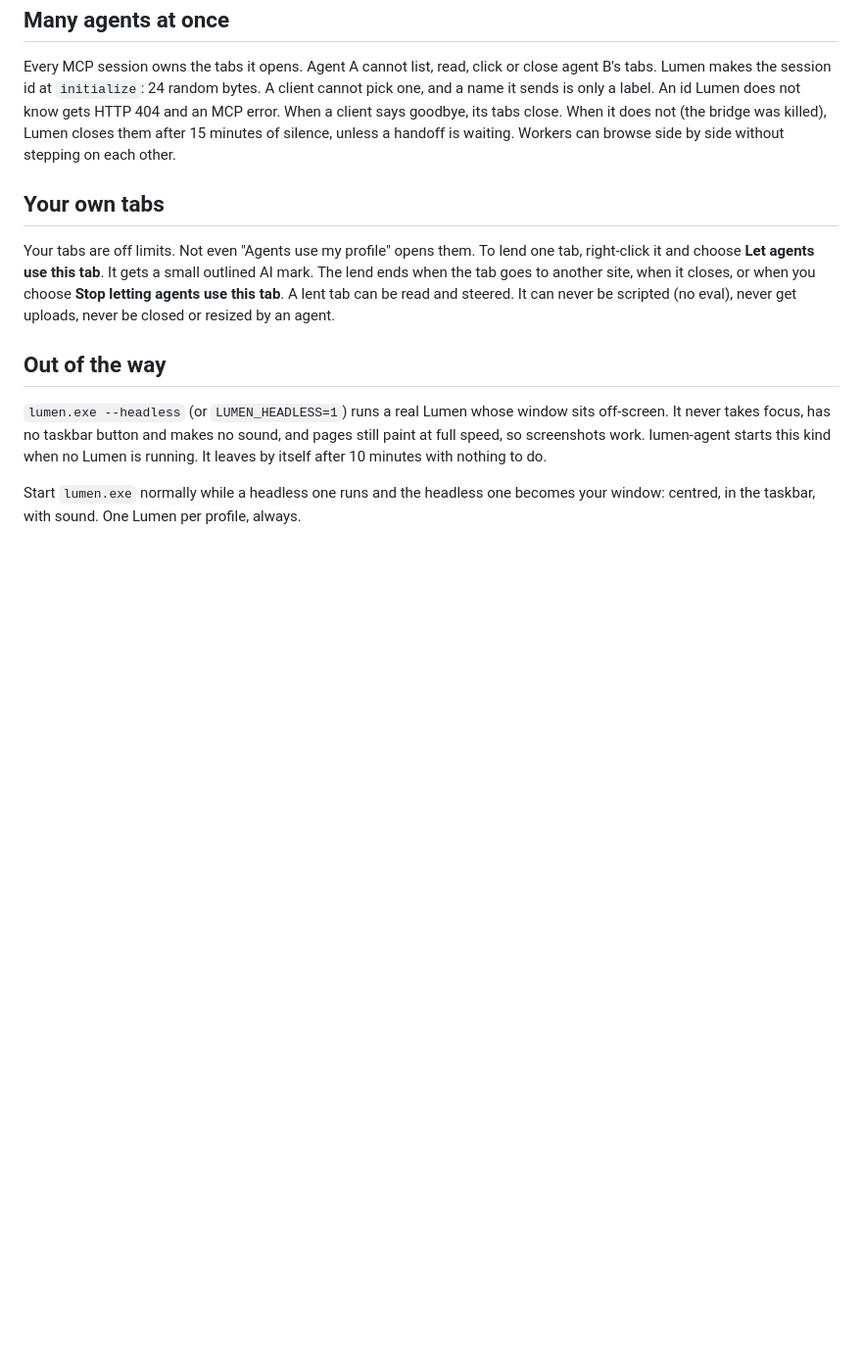
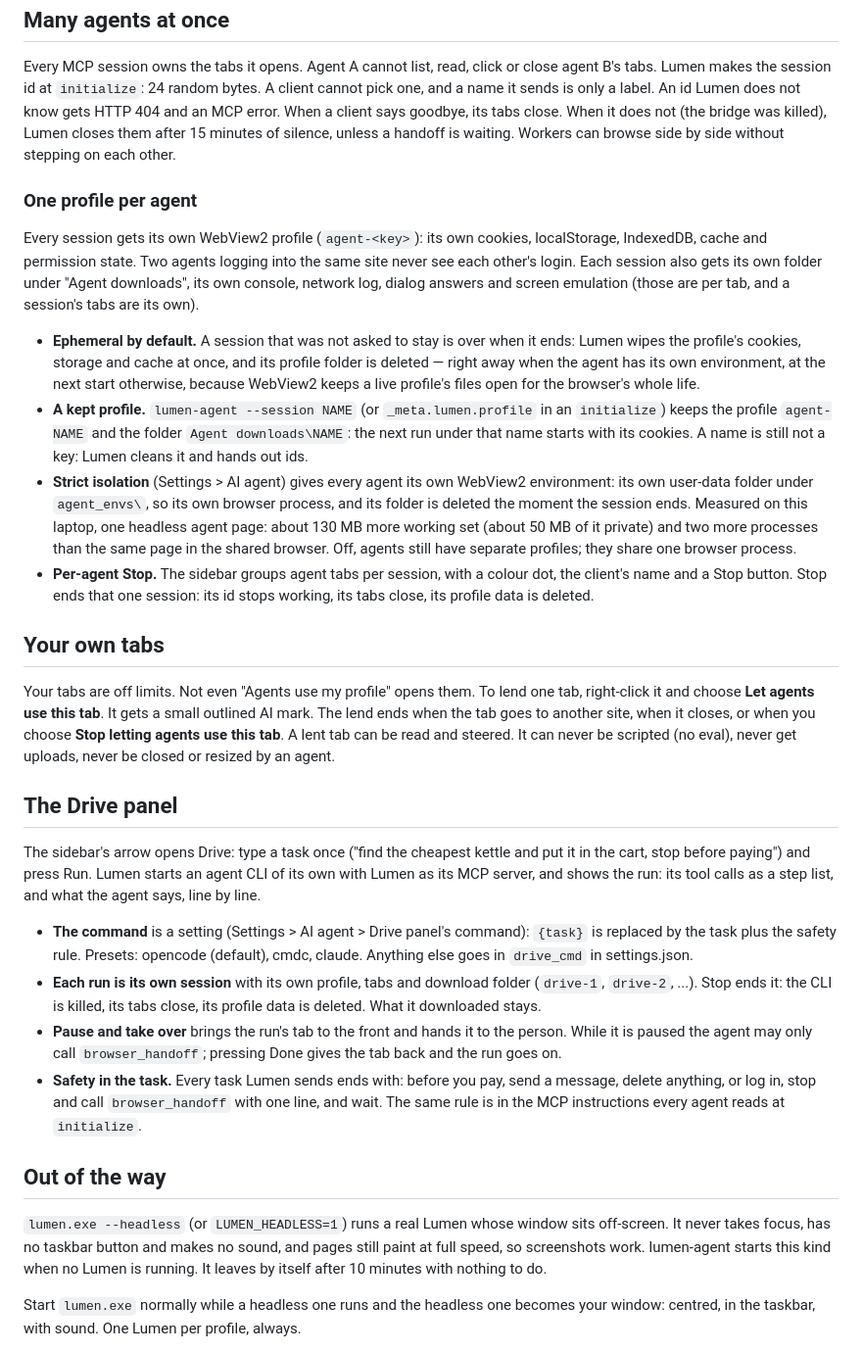
Before and after one commit to MrEmoji27/lumen, a Markdown page: docs/agents.md, the part around one of its changes. Shown at 98% size. GitHub-like rendering; blank space fills up the shorter version.

```diff
--- a/docs/agents.md
+++ b/docs/agents.md
@@ -87,6 +138,29 @@ says goodbye, its tabs close. When it does not (the bridge was killed), Lumen cl
 minutes of silence, unless a handoff is waiting. Workers can browse side by side without stepping
 on each other.
 
+### One profile per agent
+
+Every session gets its own WebView2 profile (`agent-<key>`): its own cookies, localStorage,
+IndexedDB, cache and permission state. Two agents logging into the same site never see each other's
+login. Each session also gets its own folder under "Agent downloads", its own console, network log,
+dialog answers and screen emulation (those are per tab, and a session's tabs are its own).
+
+- **Ephemeral by default.** A session that was not asked to stay is over when it ends: Lumen wipes
+  the profile's cookies, storage and cache at once, and its profile folder is deleted — right away
+  when the agent has its own environment, at the next start otherwise, because WebView2 keeps a
+  live profile's files open for the browser's whole life.
+- **A kept profile.** `lumen-agent --session NAME` (or `_meta.lumen.profile` in an `initialize`)
+  keeps the profile `agent-NAME` and the folder `Agent downloads\NAME`: the next run under that
+  name starts with its cookies. A name is still not a key: Lumen cleans it and hands out ids.
+- **Strict isolation** (Settings > AI agent) gives every agent its own WebView2 environment: its own
+  user-data folder under `agent_envs\`, so its own browser process, and its folder is deleted the
+  moment the session ends. Measured on this laptop, one headless agent page: about 130 MB more
+  working set (about 50 MB of it private) and two more processes than the same page in the shared
+  browser. Off, agents still have separate profiles; they share one browser process.
+- **Per-agent Stop.** The sidebar groups agent tabs per session, with a colour dot, the client's
+  name and a Stop button. Stop ends that one session: its id stops working, its tabs close, its
+  profile data is deleted.
+
 ## Your own tabs
 
 Your tabs are off limits. Not even "Agents use my profile" opens them. To lend one tab, right-click
@@ -94,6 +168,26 @@ it and choose **Let agents use this tab**. It gets a small outlined AI mark. The
 the tab goes to another site, when it closes, or when you choose **Stop letting agents use this
 tab**. A lent tab can be read and steered. It can never be scripted (no eval), never get uploads,
 never be closed or resized by an agent.
+
+## The Drive panel
+
+The sidebar's arrow opens Drive: type a task once ("find the cheapest kettle and put it in the
+cart, stop before paying") and press Run. Lumen starts an agent CLI of its own with Lumen as its
+MCP server, and shows the run: its tool calls as a step list, and what the agent says, line by
+line.
+
+- **The command** is a setting (Settings > AI agent > Drive panel's command): `{task}` is replaced
+  by the task plus the safety rule. Presets: opencode (default), cmdc, claude. Anything else goes
+  in `drive_cmd` in settings.json.
+- **Each run is its own session** with its own profile, tabs and download folder (`drive-1`,
+  `drive-2`, ...). Stop ends it: the CLI is killed, its tabs close, its profile data is deleted.
+  What it downloaded stays.
+- **Pause and take over** brings the run's tab to the front and hands it to the person. While it is
+  paused the agent may only call `browser_handoff`; pressing Done gives the tab back and the run
+  goes on.
+- **Safety in the task.** Every task Lumen sends ends with: before you pay, send a message, delete
+  anything, or log in, stop and call `browser_handoff` with one line, and wait. The same rule is in
+  the MCP instructions every agent reads at `initialize`.
 
 ## Out of the way
 
```
Also changed, not shown: other parts of docs/agents.md (+72 -17 lines).
